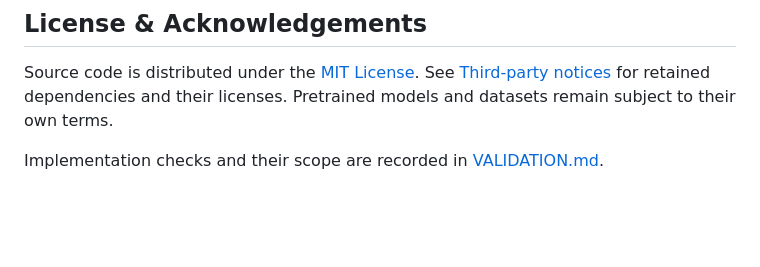
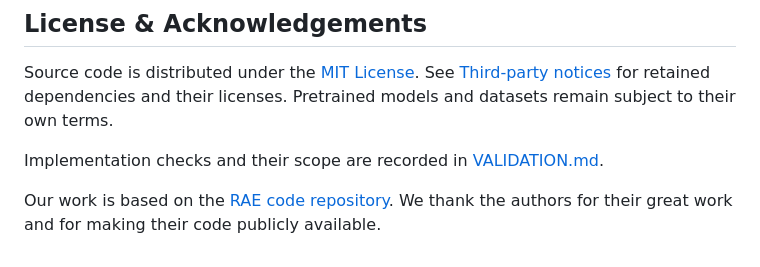
Before and after one commit to DAGroup-PKU/DCSAE, a Markdown page: README.md, the part around the change. Rendered like a GitHub page; blank space fills up the shorter version.

```diff
--- a/README.md
+++ b/README.md
@@ -79,3 +79,5 @@ Training uses standard **torchrun** for single-node or multi-node execution. The
 Source code is distributed under the [MIT License](LICENSE). See [Third-party notices](THIRD_PARTY_NOTICES.md) for retained dependencies and their licenses. Pretrained models and datasets remain subject to their own terms.
 
 Implementation checks and their scope are recorded in [VALIDATION.md](VALIDATION.md).
+
+Our work is based on the [RAE code repository](https://github.com/bytetriper/RAE). We thank the authors for their great work and for making their code publicly available.
```
Also changed, not shown: README-zn.md (+2 -0 lines).
